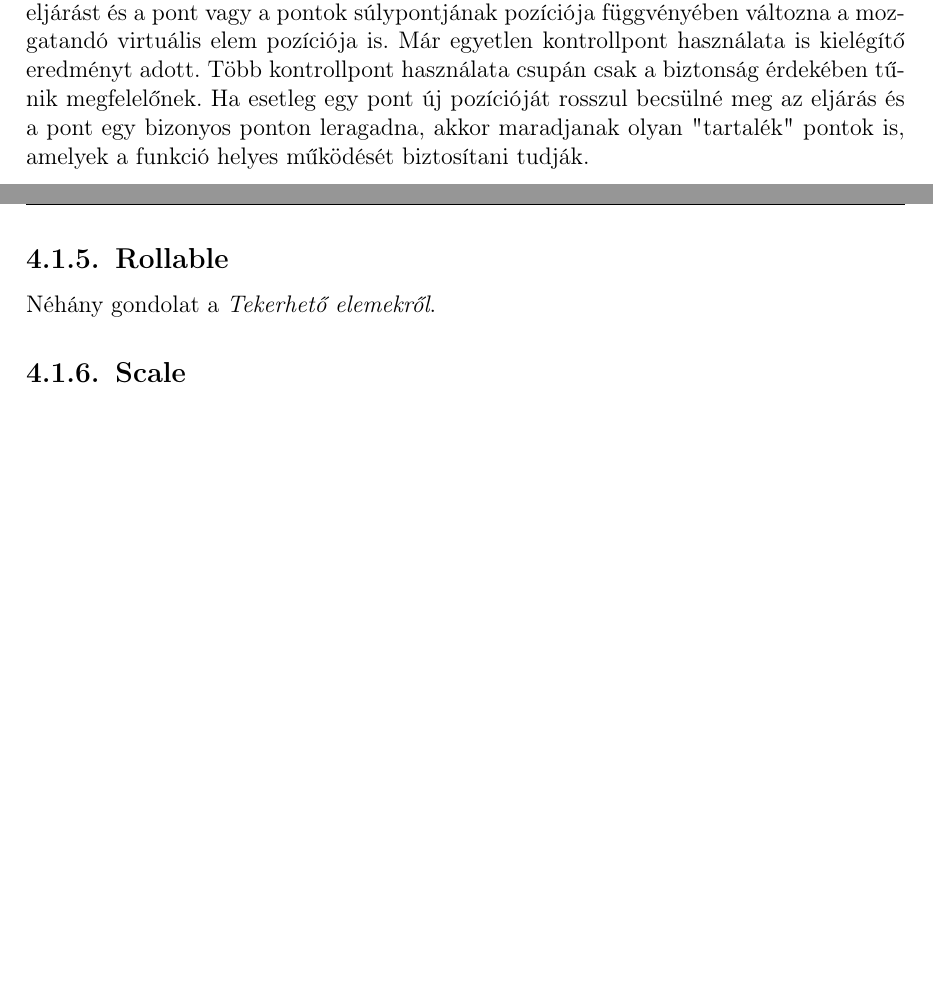
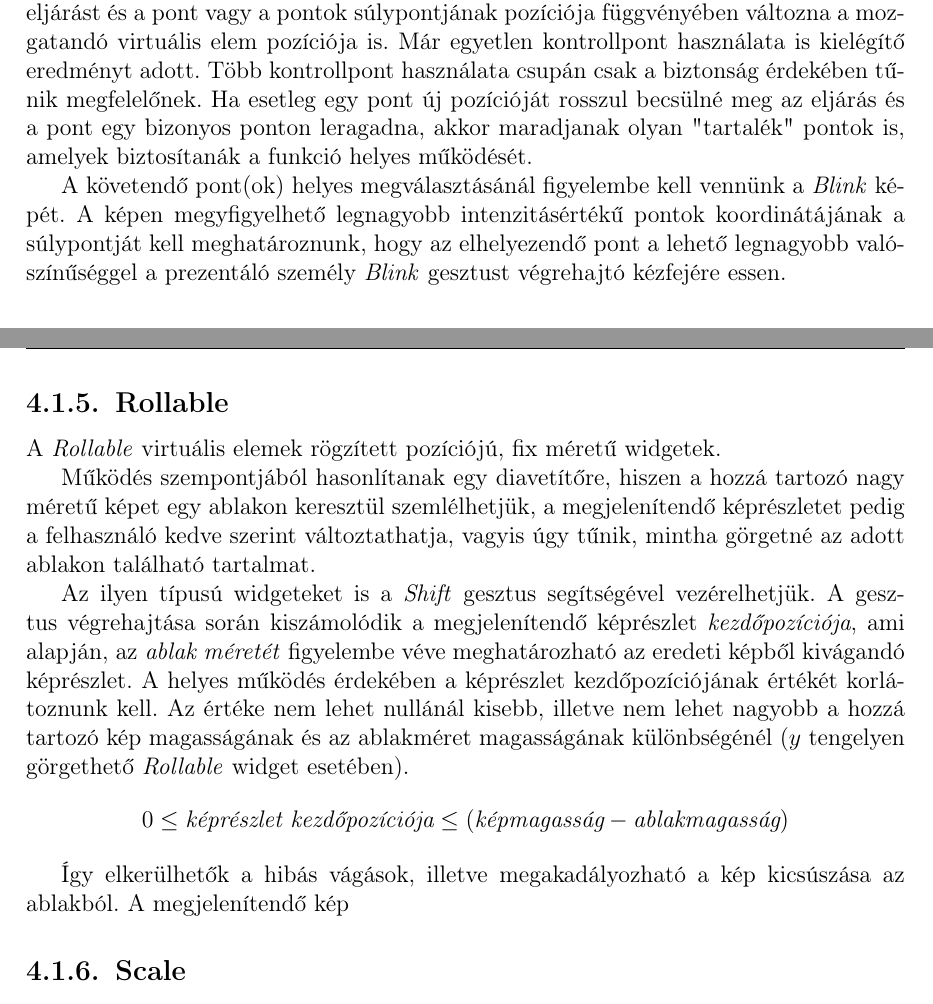
Before and after one commit to DanielNagy97/szakdolgozat, a LaTeX document (szakdolgozat/dolgozat.tex, which reads szakdolgozat/chapters/3_gestures.tex, szakdolgozat/chapters/4_widgets.tex): two parts of pages 19 and 26 of 31 before the commit and two parts of pages 21 and 27 of 32 after it, joined at a grey line, cut so that both start at the same text, the shorter picture padded with empty space. Compiled offline with pdfLaTeX.

Commit message:
rollable widget + some corrections

```diff
--- a/szakdolgozat/chapters/3_gestures.tex
+++ b/szakdolgozat/chapters/3_gestures.tex
@@ -182,5 +176,3 @@ Az első ötletem szerint a vektormező vektorait felhasználva lokális eredőv
-Mivel a \textit{Drag and Drop}-ot előreláthatólag a prezentáló csak rövid időszakaszokban fogja használni, ezért a következő ötlettel áltam elő: a \textit{Blink} gesztus pozíciójára kontollpont(okat) illeszthetnénk, melyekre külön-külön elvégezhetnénk az \textit{Optical-Flow} eljárást és a pont vagy a pontok súlypontjának pozíciója függvényében változna a mozgatandó virtuális elem pozíciója is. Már egyetlen kontrollpont használata is kielégítő eredményt adott. Több kontrollpont használata csupán csak a biztonság érdekében tűnik megfelelőnek. Ha esetleg egy pont új pozícióját rosszul becsülné meg az eljárás és a pont egy bizonyos ponton leragadna, akkor maradjanak olyan "tartalék" pontok is, amelyek a funkció helyes működését biztosítani tudják.
-
 \SubSection{Blink}
 
 A \textit{Blink} gesztusok felismerésére elsősorban egy ún. \textit{Frame differencing} technikát kell alkalmaznunk.
@@ -201,3 +200,6 @@ A kapott kép dimenzióit skálázással tovább csökkenthetjük egy bizonyos p
+Mivel a \textit{Drag and Drop}-ot előreláthatólag a prezentáló csak rövid időszakaszokban fogja használni, ezért a következő ötlettel áltam elő: a \textit{Blink} gesztus pozíciójára kontollpont(okat) illeszthetnénk, melyekre külön-külön elvégezhetnénk az \textit{Optical-Flow} eljárást és a pont vagy a pontok súlypontjának pozíciója függvényében változna a mozgatandó virtuális elem pozíciója is. Már egyetlen kontrollpont használata is kielégítő eredményt adott. Több kontrollpont használata csupán csak a biztonság érdekében tűnik megfelelőnek. Ha esetleg egy pont új pozícióját rosszul becsülné meg az eljárás és a pont egy bizonyos ponton leragadna, akkor maradjanak olyan "tartalék" pontok is, amelyek biztosítanák a funkció helyes működését.
+
+A követendő pont(ok) helyes megválasztásánál figyelembe kell vennünk a \textit{Blink} képét. A képen megyfigyelhető legnagyobb intenzitásértékű pontok koordinátájának a súlypontját kell meghatároznunk, hogy az elhelyezendő pont a lehető legnagyobb valószínűséggel a prezentáló személy \textit{Blink} gesztust végrehajtó kézfejére essen.
 
 \SubSection{Rotation}
 
--- a/szakdolgozat/chapters/4_widgets.tex
+++ b/szakdolgozat/chapters/4_widgets.tex
@@ -43,7 +43,18 @@ Az elem tényleges mérete pedig a teljesen kinyitott állapototára vonatkozik.
 
 \SubSection{Rollable}
 
-Néhány gondolat a \textit{Tekerhető elemekről}.
+A \textit{Rollable} virtuális elemek rögzített pozíciójú, fix méretű widgetek.
+
+Működés szempontjából hasonlítanak egy diavetítőre, hiszen a hozzá tartozó nagy méretű képet egy ablakon keresztül szemlélhetjük, a megjelenítendő képrészletet pedig a felhasználó kedve szerint változtathatja, vagyis úgy tűnik, mintha görgetné az adott ablakon található tartalmat.
+
+Az ilyen típusú widgeteket is a \textit{Shift} gesztus segítségével vezérelhetjük. A gesztus végrehajtása során kiszámolódik a megjelenítendő képrészlet \textit{kezdőpozíciója}, ami alapján, az \textit{ablak méretét} figyelembe véve meghatározható az eredeti képből kivágandó képrészlet.
+A helyes működés érdekében a képrészlet kezdőpozíciójának értékét korlátoznunk kell. Az értéke nem lehet nullánál kisebb, illetve nem lehet nagyobb a hozzá tartozó kép magasságának és az ablakméret magasságának különbségénél ($y$ tengelyen görgethető \textit{Rollable} widget esetében).
+\begin{align*}
+	0 \leq \textit{képrészlet kezdőpozíciója} \leq (\textit{képmagasság} - \textit{ablakmagasság})
+\end{align*}
+
+Így elkerülhetők a hibás vágások, illetve megakadályozható a kép kicsúszása az ablakból.
+A megjelenítendő kép
 
 \SubSection{Scale}
 
```
Also changed, not shown: szakdolgozat/chapters/3_gestures.tex (15 more changed lines), szakdolgozat/chapters/4_widgets.tex (6 more changed lines).
